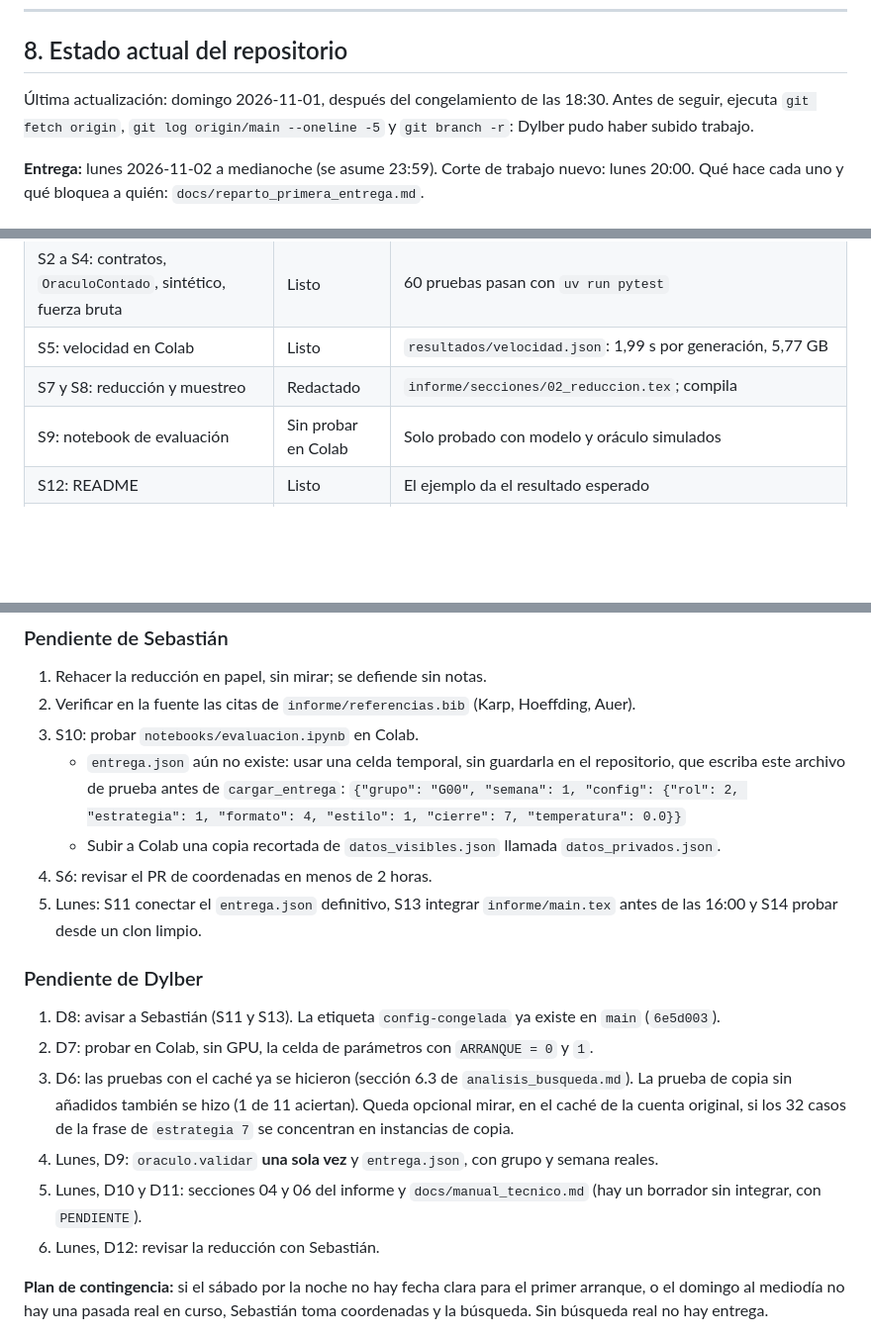
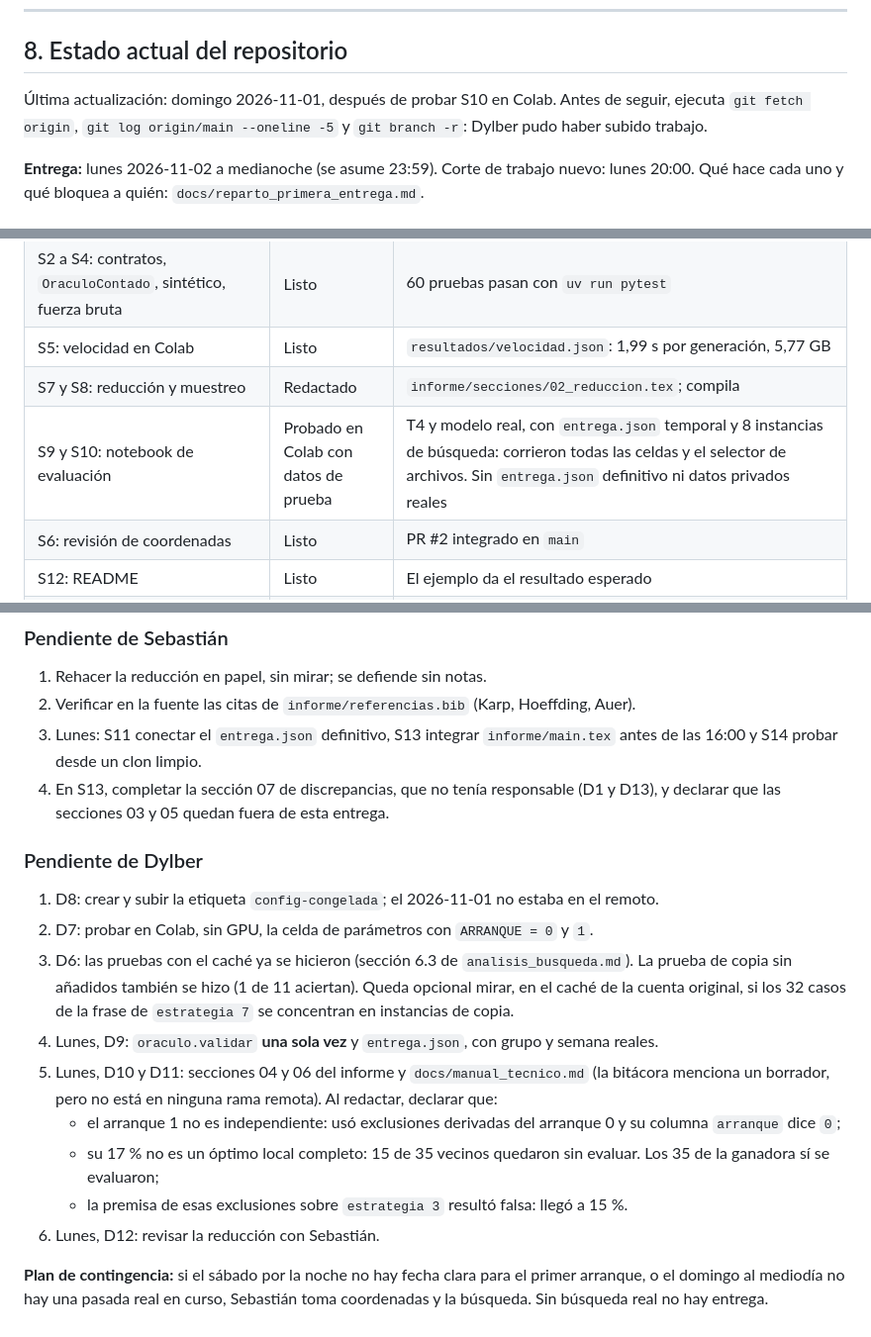
Before and after one commit to Seloga26/ADA2026_2, a Markdown page: AGENTS.md, 3 parts joined by grey strips. Shown at 99% size. Drawn GitHub-style; blank space fills up the shorter version.

Commit message:
docs: actualiza la seccion 8 con la prueba de evaluacion y los pendientes

```diff
--- a/AGENTS.md
+++ b/AGENTS.md
@@ -191,7 +191,7 @@ su interior y lanza `PresupuestoAgotado`.
 
 ## 8. Estado actual del repositorio
 
-Última actualización: domingo 2026-11-01, después del congelamiento de las 18:30. Antes de seguir, ejecuta `git fetch origin`,
+Última actualización: domingo 2026-11-01, después de probar S10 en Colab. Antes de seguir, ejecuta `git fetch origin`,
 `git log origin/main --oneline -5` y `git branch -r`: Dylber pudo haber subido trabajo.
 
 **Entrega:** lunes 2026-11-02 a medianoche (se asume 23:59). Corte de trabajo nuevo: lunes 20:00.
@@ -205,7 +205,8 @@ Qué hace cada uno y qué bloquea a quién: `docs/reparto_primera_entrega.md`.
 | S2 a S4: contratos, `OraculoContado`, sintético, fuerza bruta | Listo | 60 pruebas pasan con `uv run pytest` |
 | S5: velocidad en Colab | Listo | `resultados/velocidad.json`: 1,99 s por generación, 5,77 GB |
 | S7 y S8: reducción y muestreo | Redactado | `informe/secciones/02_reduccion.tex`; compila |
-| S9: notebook de evaluación | Sin probar en Colab | Solo probado con modelo y oráculo simulados |
+| S9 y S10: notebook de evaluación | Probado en Colab con datos de prueba | T4 y modelo real, con `entrega.json` temporal y 8 instancias de búsqueda: corrieron todas las celdas y el selector de archivos. Sin `entrega.json` definitivo ni datos privados reales |
+| S6: revisión de coordenadas | Listo | PR #2 integrado en `main` |
 | S12: README | Listo | El ejemplo da el resultado esperado |
 | D5: búsqueda real | Listo | Dos arranques convergidos; unión de 117 configuraciones y 11 700 generaciones de B = 14 400 (`resultados/busqueda/`, `resumir.py`) |
 | D6: análisis de fallos | Redactado | `resultados/busqueda/analisis_busqueda.md`, sección 6, con los 40 textos de `CATALOGO` en `catalogo_opciones.txt`; los vínculos opción-fallo siguen como hipótesis |
@@ -222,18 +223,14 @@ evidencia nueva y acuerdo del equipo. Registro y huellas: `docs/bitacora/2026-10
 
 1. Rehacer la reducción en papel, sin mirar; se defiende sin notas.
 2. Verificar en la fuente las citas de `informe/referencias.bib` (Karp, Hoeffding, Auer).
-3. S10: probar `notebooks/evaluacion.ipynb` en Colab.
-   - `entrega.json` aún no existe: usar una celda temporal, sin guardarla en el repositorio,
-     que escriba este archivo de prueba antes de `cargar_entrega`:
-     `{"grupo": "G00", "semana": 1, "config": {"rol": 2, "estrategia": 1, "formato": 4, "estilo": 1, "cierre": 7, "temperatura": 0.0}}`
-   - Subir a Colab una copia recortada de `datos_visibles.json` llamada `datos_privados.json`.
-4. S6: revisar el PR de coordenadas en menos de 2 horas.
-5. Lunes: S11 conectar el `entrega.json` definitivo, S13 integrar `informe/main.tex` antes de
+3. Lunes: S11 conectar el `entrega.json` definitivo, S13 integrar `informe/main.tex` antes de
    las 16:00 y S14 probar desde un clon limpio.
+4. En S13, completar la sección 07 de discrepancias, que no tenía responsable (D1 y D13), y
+   declarar que las secciones 03 y 05 quedan fuera de esta entrega.
 
 ### Pendiente de Dylber
 
-1. D8: avisar a Sebastián (S11 y S13). La etiqueta `config-congelada` ya existe en `main` (`6e5d003`).
+1. D8: crear y subir la etiqueta `config-congelada`; el 2026-11-01 no estaba en el remoto.
 2. D7: probar en Colab, sin GPU, la celda de parámetros con `ARRANQUE = 0` y `1`.
 3. D6: las pruebas con el caché ya se hicieron (sección 6.3 de `analisis_busqueda.md`).
    La prueba de copia sin añadidos también se hizo (1 de 11 aciertan). Queda opcional
@@ -241,7 +238,12 @@ evidencia nueva y acuerdo del equipo. Registro y huellas: `docs/bitacora/2026-10
    se concentran en instancias de copia.
 4. Lunes, D9: `oraculo.validar` **una sola vez** y `entrega.json`, con grupo y semana reales.
 5. Lunes, D10 y D11: secciones 04 y 06 del informe y `docs/manual_tecnico.md`
-   (hay un borrador sin integrar, con `PENDIENTE`).
+   (la bitácora menciona un borrador, pero no está en ninguna rama remota). Al redactar, declarar que:
+   - el arranque 1 no es independiente: usó exclusiones derivadas del arranque 0 y su
+     columna `arranque` dice `0`;
+   - su 17 % no es un óptimo local completo: 15 de 35 vecinos quedaron sin evaluar. Los 35 de la
+     ganadora sí se evaluaron;
+   - la premisa de esas exclusiones sobre `estrategia 3` resultó falsa: llegó a 15 %.
 6. Lunes, D12: revisar la reducción con Sebastián.
 
 **Plan de contingencia:** si el sábado por la noche no hay fecha clara para el primer arranque,
```
